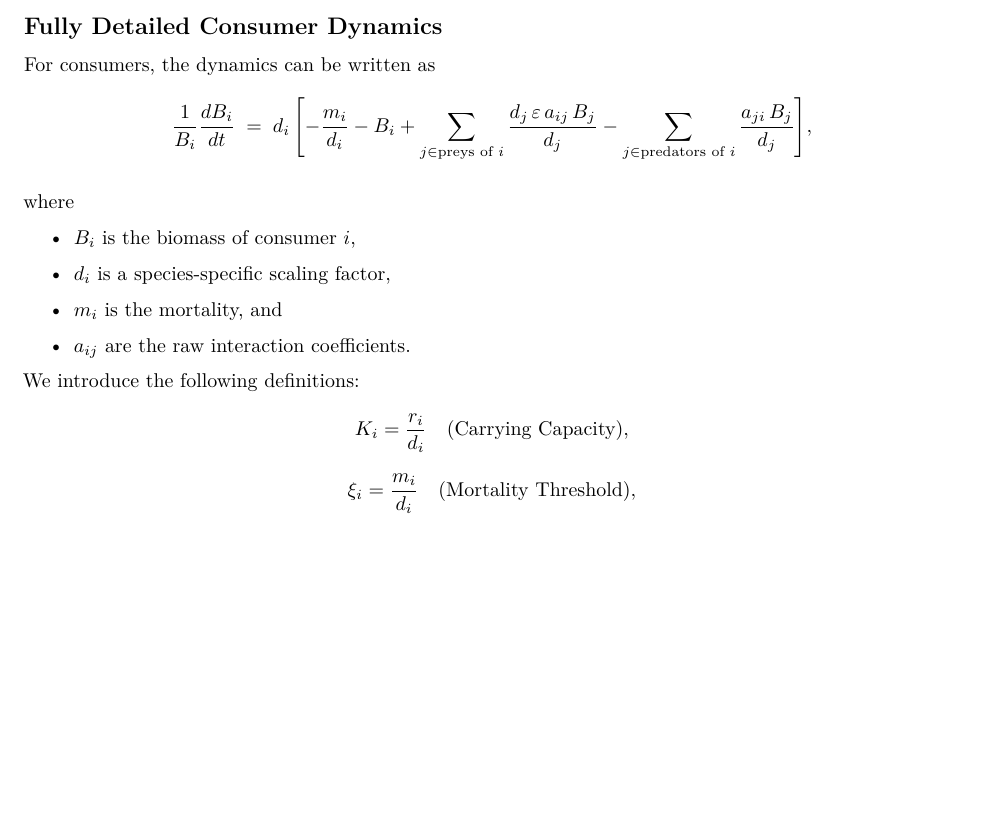
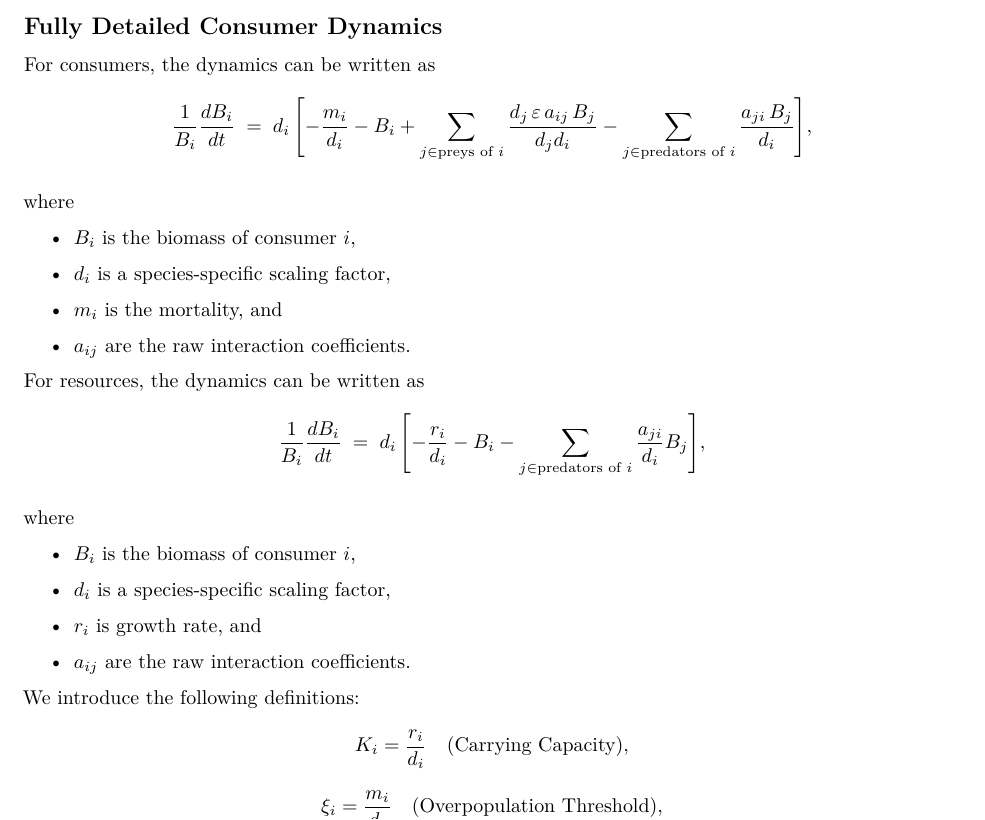
Before and after one commit to nicolasmerino41/simBio, an R Markdown document (RCode/NewFramework10.Rmd): part of page 1 of 3, cut so that both start at the same text, the shorter picture padded with empty space. Rendered offline with R 4.5, knitr and Pandoc, then LaTeX, with nearby package versions.

Commit message:
Update NewFramework10.Rmd

```diff
--- a/RCode/NewFramework10.Rmd
+++ b/RCode/NewFramework10.Rmd
@@ -30,9 +30,9 @@ In this document we describe the process of transitioning from a fully‐detaile
 ## Fully Detailed Consumer Dynamics
 
 For consumers, the dynamics can be written as
-\[
-\frac{1}{B_i}\frac{dB_i}{dt} \;=\; d_i\,\Biggl[ -\frac{m_i}{d_i} - B_i + \sum_{j \in \text{preys of } i} \frac{d_j\,\varepsilon\,a_{ij}\,B_j}{d_j} - \sum_{j \in \text{predators of } i} \frac{a_{ji}\,B_j}{d_j}\Biggr],
-\]
+$$
+\frac{1}{B_i}\frac{dB_i}{dt} \;=\; d_i\,\Biggl[ -\frac{m_i}{d_i} - B_i + \sum_{j \in \text{preys of } i} \frac{d_j\,\varepsilon\,a_{ij}\,B_j}{d_j d_i} - \sum_{j \in \text{predators of } i} \frac{a_{ji}\,B_j}{d_i}\Biggr],
+$$
 
 where
 
@@ -44,12 +44,28 @@ where
 
 - \(a_{ij}\) are the raw interaction coefficients.
 
+For resources, the dynamics can be written as
+$$
+\frac{1}{B_i}\frac{dB_i}{dt} \;=\; d_i\,\Biggl[ -\frac{r_i}{d_i} - B_i - \sum_{j \in \text{predators of } i} \frac{a_{ji}}{d_i}B_j\Biggr],
+$$
+
+where
+
+- \(B_i\) is the biomass of consumer \(i\),
+
+- \(d_i\) is a species‐specific scaling factor,
+
+- \(r_i\) is growth rate, and
+
+- \(a_{ij}\) are the raw interaction coefficients.
+
+
 We introduce the following definitions:
 \[
 K_i = \frac{r_i}{d_i} \quad \text{(Carrying Capacity)},
 \]
 \[
-\xi_i = \frac{m_i}{d_i} \quad \text{(Mortality Threshold)},
+\xi_i = \frac{m_i}{d_i} \quad \text{(Overpopulation Threshold)},
 \]
 \[
 \varepsilon = \epsilon\,\frac{d_j}{d_i} \quad \text{(Conversion Efficiency)},
```
Also changed, not shown: RCode/NewFramework10.Rmd (4 more changed lines).
